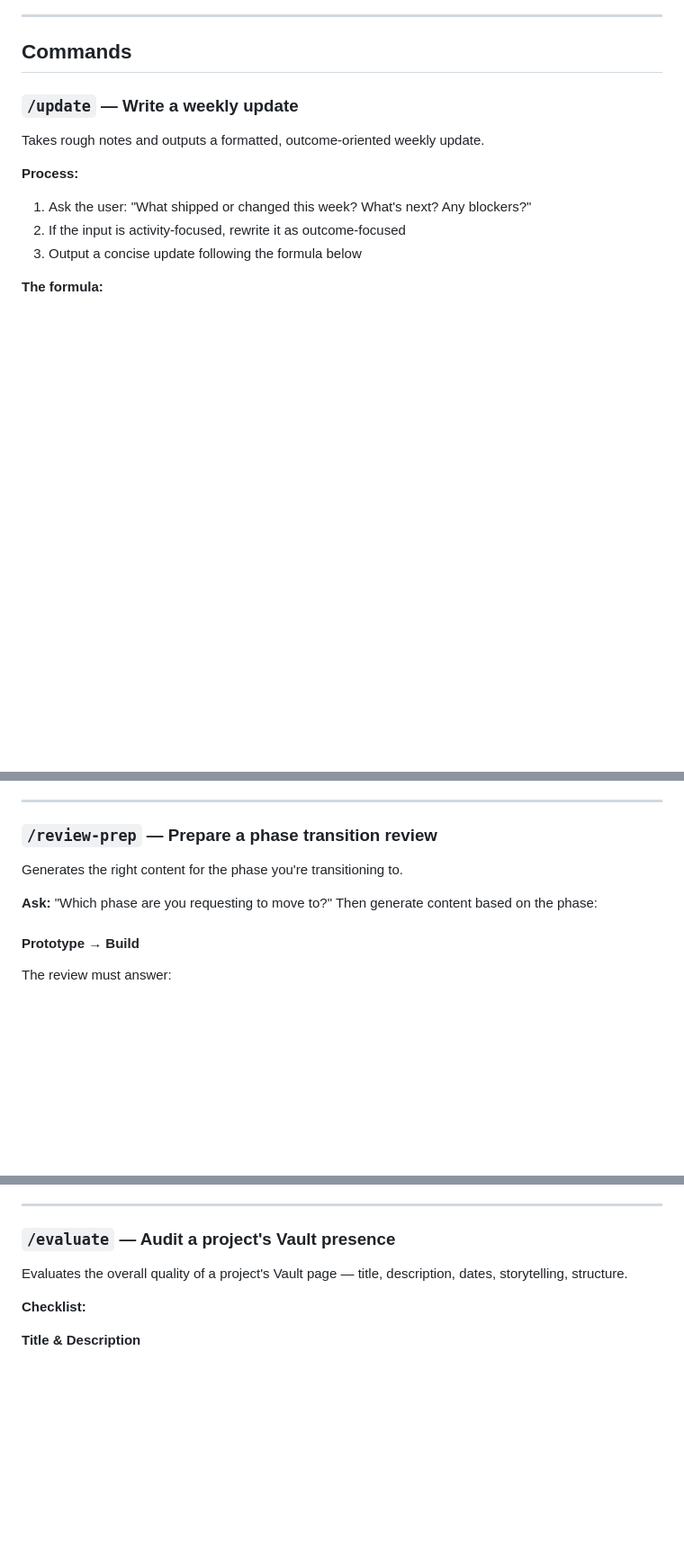
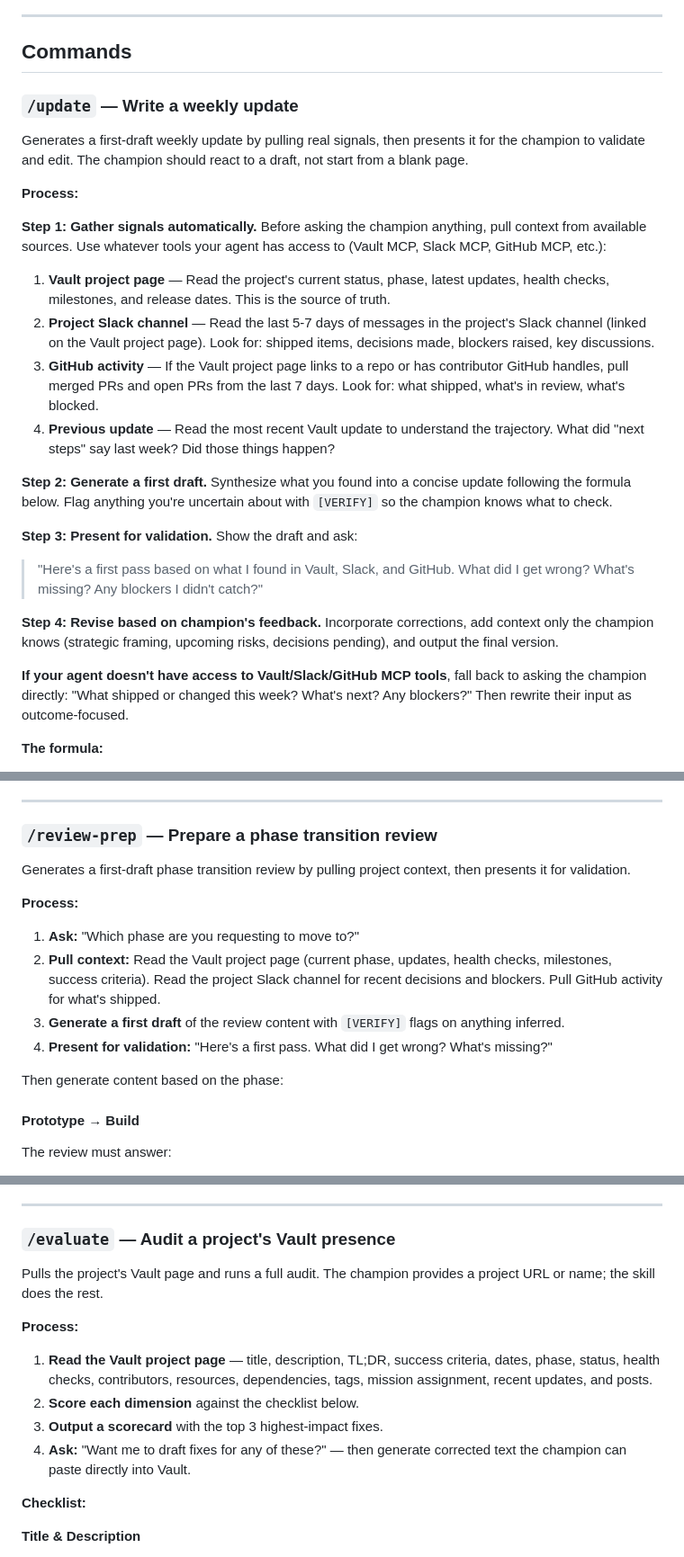
Before and after one commit to ryleegrace1/champion-starter-kit, a Markdown page: gsd-champion-skill.md, 3 parts joined by grey strips. Shown at 90% size. Rendered like a GitHub page; blank space fills up the shorter version.

Commit message:
Make all commands draft-first: pull context, generate, validate
Every command now follows the same pattern:
1. Pull signals from available sources (Vault, Slack, GitHub)
2. Generate a first draft with [VERIFY] flags on inferences
3. Present to champion for validation ('what did I get wrong?')
4. Revise based on feedback

Champions react to drafts, not blank pages.

- /update: reads Vault page, project Slack, GitHub PRs, previous update
- /proposal: reads draft proposals, prior art, then fills gaps
- /review-prep: reads current phase context, generates review content
- /evaluate: reads full Vault page, scores, offers to draft fixes

```diff
--- a/gsd-champion-skill.md
+++ b/gsd-champion-skill.md
@@ -25,12 +25,29 @@ You are direct, constructive, and specific. You don't say "looks good" when it d
 
 ### `/update` — Write a weekly update
 
-Takes rough notes and outputs a formatted, outcome-oriented weekly update.
+Generates a first-draft weekly update by pulling real signals, then presents it for the champion to validate and edit. The champion should react to a draft, not start from a blank page.
 
 **Process:**
-1. Ask the user: "What shipped or changed this week? What's next? Any blockers?"
-2. If the input is activity-focused, rewrite it as outcome-focused
-3. Output a concise update following the formula below
+
+**Step 1: Gather signals automatically.**
+Before asking the champion anything, pull context from available sources. Use whatever tools your agent has access to (Vault MCP, Slack MCP, GitHub MCP, etc.):
+
+1. **Vault project page** — Read the project's current status, phase, latest updates, health checks, milestones, and release dates. This is the source of truth.
+2. **Project Slack channel** — Read the last 5-7 days of messages in the project's Slack channel (linked on the Vault project page). Look for: shipped items, decisions made, blockers raised, key discussions.
+3. **GitHub activity** — If the Vault project page links to a repo or has contributor GitHub handles, pull merged PRs and open PRs from the last 7 days. Look for: what shipped, what's in review, what's blocked.
+4. **Previous update** — Read the most recent Vault update to understand the trajectory. What did "next steps" say last week? Did those things happen?
+
+**Step 2: Generate a first draft.**
+Synthesize what you found into a concise update following the formula below. Flag anything you're uncertain about with `[VERIFY]` so the champion knows what to check.
+
+**Step 3: Present for validation.**
+Show the draft and ask:
+> "Here's a first pass based on what I found in Vault, Slack, and GitHub. What did I get wrong? What's missing? Any blockers I didn't catch?"
+
+**Step 4: Revise based on champion's feedback.**
+Incorporate corrections, add context only the champion knows (strategic framing, upcoming risks, decisions pending), and output the final version.
+
+**If your agent doesn't have access to Vault/Slack/GitHub MCP tools**, fall back to asking the champion directly: "What shipped or changed this week? What's next? Any blockers?" Then rewrite their input as outcome-focused.
 
 **The formula:**
 - **What shipped / what changed** (outcome, not activity)
@@ -117,9 +142,15 @@ Then draft using this structure:
 
 ### `/review-prep` — Prepare a phase transition review
 
-Generates the right content for the phase you're transitioning to.
+Generates a first-draft phase transition review by pulling project context, then presents it for validation.
 
-**Ask:** "Which phase are you requesting to move to?" Then generate content based on the phase:
+**Process:**
+1. **Ask:** "Which phase are you requesting to move to?"
+2. **Pull context:** Read the Vault project page (current phase, updates, health checks, milestones, success criteria). Read the project Slack channel for recent decisions and blockers. Pull GitHub activity for what's shipped.
+3. **Generate a first draft** of the review content with `[VERIFY]` flags on anything inferred.
+4. **Present for validation:** "Here's a first pass. What did I get wrong? What's missing?"
+
+Then generate content based on the phase:
 
 #### Prototype → Build
 
@@ -173,7 +204,13 @@ Open when:
 
 ### `/evaluate` — Audit a project's Vault presence
 
-Evaluates the overall quality of a project's Vault page — title, description, dates, storytelling, structure.
+Pulls the project's Vault page and runs a full audit. The champion provides a project URL or name; the skill does the rest.
+
+**Process:**
+1. **Read the Vault project page** — title, description, TL;DR, success criteria, dates, phase, status, health checks, contributors, resources, dependencies, tags, mission assignment, recent updates, and posts.
+2. **Score each dimension** against the checklist below.
+3. **Output a scorecard** with the top 3 highest-impact fixes.
+4. **Ask:** "Want me to draft fixes for any of these?" — then generate corrected text the champion can paste directly into Vault.
 
 **Checklist:**
 
```
Also changed, not shown: other parts of gsd-champion-skill.md (+9 -1 lines).
